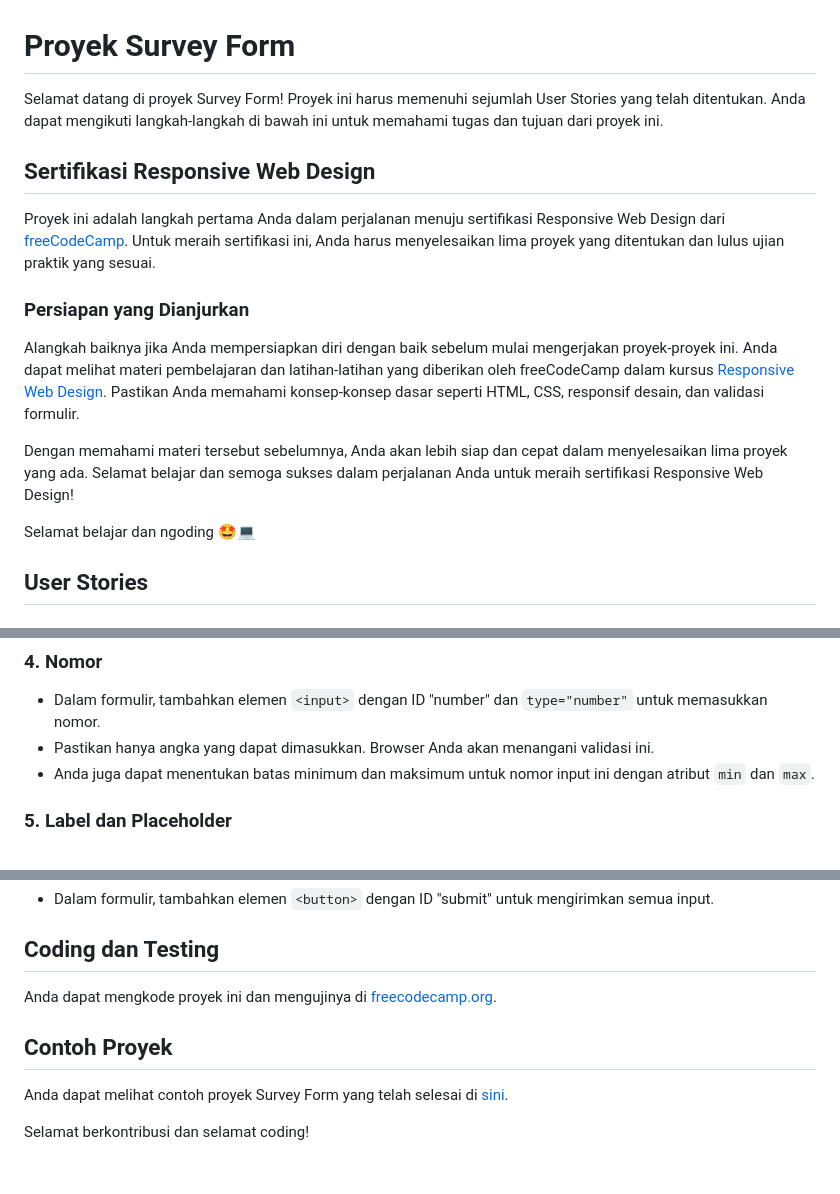
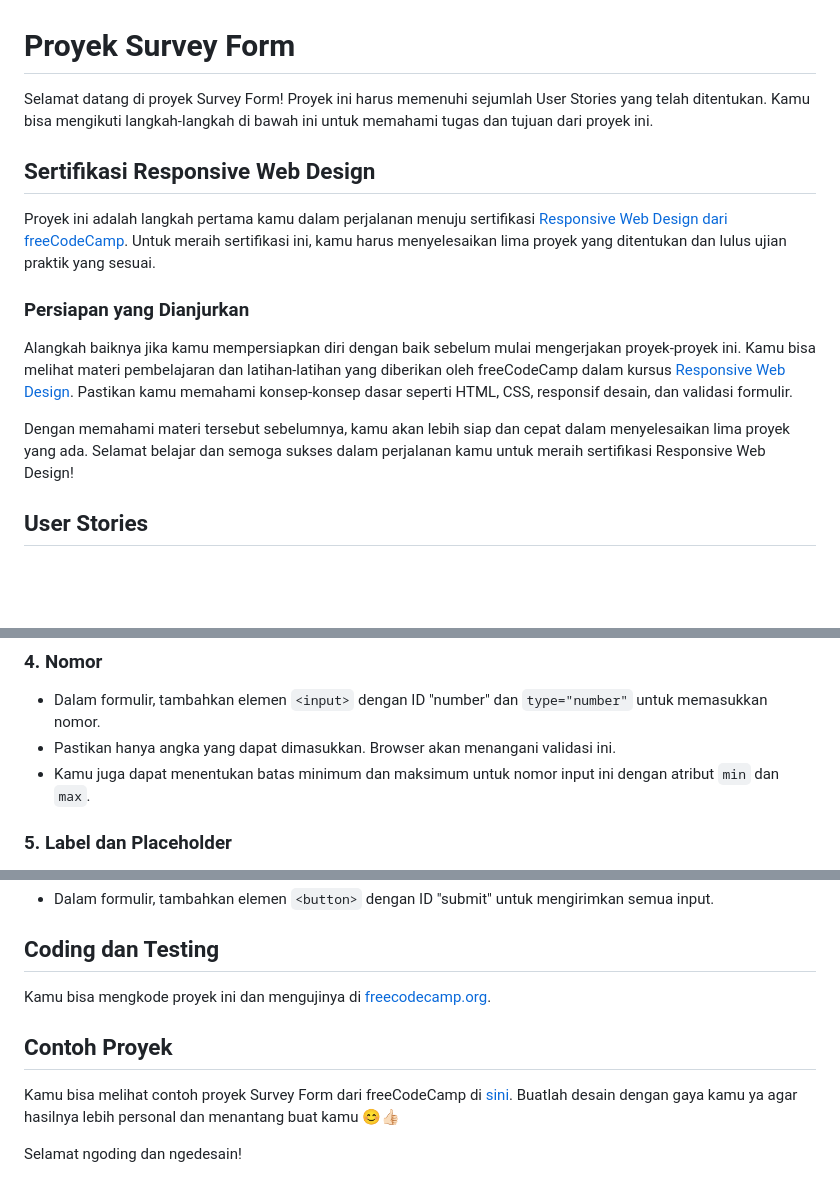
Before and after one commit to dipintoo/freeCodeCamp_Survey-Form, a Markdown page: README.md, 3 parts joined by grey strips. Drawn GitHub-style; blank space fills up the shorter version.

```diff
--- a/README.md
+++ b/README.md
@@ -1,19 +1,16 @@
 # Proyek Survey Form
 
-Selamat datang di proyek Survey Form! Proyek ini harus memenuhi sejumlah User Stories yang telah ditentukan. Anda dapat mengikuti langkah-langkah di bawah ini untuk memahami tugas dan tujuan dari proyek ini.
+Selamat datang di proyek Survey Form! Proyek ini harus memenuhi sejumlah User Stories yang telah ditentukan. Kamu bisa mengikuti langkah-langkah di bawah ini untuk memahami tugas dan tujuan dari proyek ini.
 
 ## Sertifikasi Responsive Web Design
 
-Proyek ini adalah langkah pertama Anda dalam perjalanan menuju sertifikasi Responsive Web Design dari [freeCodeCamp](https://www.freecodecamp.org/learn/2022/responsive-web-design/). Untuk meraih sertifikasi ini, Anda harus menyelesaikan lima proyek yang ditentukan dan lulus ujian praktik yang sesuai.
+Proyek ini adalah langkah pertama kamu dalam perjalanan menuju sertifikasi [Responsive Web Design dari freeCodeCamp](https://www.freecodecamp.org/learn/2022/responsive-web-design/). Untuk meraih sertifikasi ini, kamu harus menyelesaikan lima proyek yang ditentukan dan lulus ujian praktik yang sesuai.
 
 ### Persiapan yang Dianjurkan
 
-Alangkah baiknya jika Anda mempersiapkan diri dengan baik sebelum mulai mengerjakan proyek-proyek ini. Anda dapat melihat materi pembelajaran dan latihan-latihan yang diberikan oleh freeCodeCamp dalam kursus [Responsive Web Design](https://www.freecodecamp.org/learn/2022/responsive-web-design/). Pastikan Anda memahami konsep-konsep dasar seperti HTML, CSS, responsif desain, dan validasi formulir.
+Alangkah baiknya jika kamu mempersiapkan diri dengan baik sebelum mulai mengerjakan proyek-proyek ini. Kamu bisa melihat materi pembelajaran dan latihan-latihan yang diberikan oleh freeCodeCamp dalam kursus [Responsive Web Design](https://www.freecodecamp.org/learn/2022/responsive-web-design/). Pastikan kamu memahami konsep-konsep dasar seperti HTML, CSS, responsif desain, dan validasi formulir.
 
-Dengan memahami materi tersebut sebelumnya, Anda akan lebih siap dan cepat dalam menyelesaikan lima proyek yang ada. Selamat belajar dan semoga sukses dalam perjalanan Anda untuk meraih sertifikasi Responsive Web Design!
-
-Selamat belajar dan ngoding 🤩💻
-
+Dengan memahami materi tersebut sebelumnya, kamu akan lebih siap dan cepat dalam menyelesaikan lima proyek yang ada. Selamat belajar dan semoga sukses dalam perjalanan kamu untuk meraih sertifikasi Responsive Web Design!
 
 ## User Stories
 
@@ -35,8 +32,8 @@ Selamat belajar dan ngoding 🤩💻
 ### 4. Nomor
 
 - Dalam formulir, tambahkan elemen `<input>` dengan ID "number" dan `type="number"` untuk memasukkan nomor.
-- Pastikan hanya angka yang dapat dimasukkan. Browser Anda akan menangani validasi ini.
-- Anda juga dapat menentukan batas minimum dan maksimum untuk nomor input ini dengan atribut `min` dan `max`.
+- Pastikan hanya angka yang dapat dimasukkan. Browser akan menangani validasi ini.
+- Kamu juga dapat menentukan batas minimum dan maksimum untuk nomor input ini dengan atribut `min` dan `max`.
 
 ### 5. Label dan Placeholder
 
@@ -65,10 +62,11 @@ Selamat belajar dan ngoding 🤩💻
 
 ## Coding dan Testing
 
-Anda dapat mengkode proyek ini dan mengujinya di [freecodecamp.org](https://www.freecodecamp.org/learn/2022/responsive-web-design/build-a-survey-form-project/build-a-survey-form).
+Kamu bisa mengkode proyek ini dan mengujinya di [freecodecamp.org](https://www.freecodecamp.org/learn/2022/responsive-web-design/build-a-survey-form-project/build-a-survey-form).
 
 ## Contoh Proyek
 
-Anda dapat melihat contoh proyek Survey Form yang telah selesai di [sini](https://survey-form.freecodecamp.rocks).
+Kamu bisa melihat contoh proyek Survey Form dari freeCodeCamp di [sini](https://survey-form.freecodecamp.rocks).
+Buatlah desain dengan gaya kamu ya agar hasilnya lebih personal dan menantang buat kamu 😊👍🏻
 
-Selamat berkontribusi dan selamat coding!
+Selamat ngoding dan ngedesain!
```
